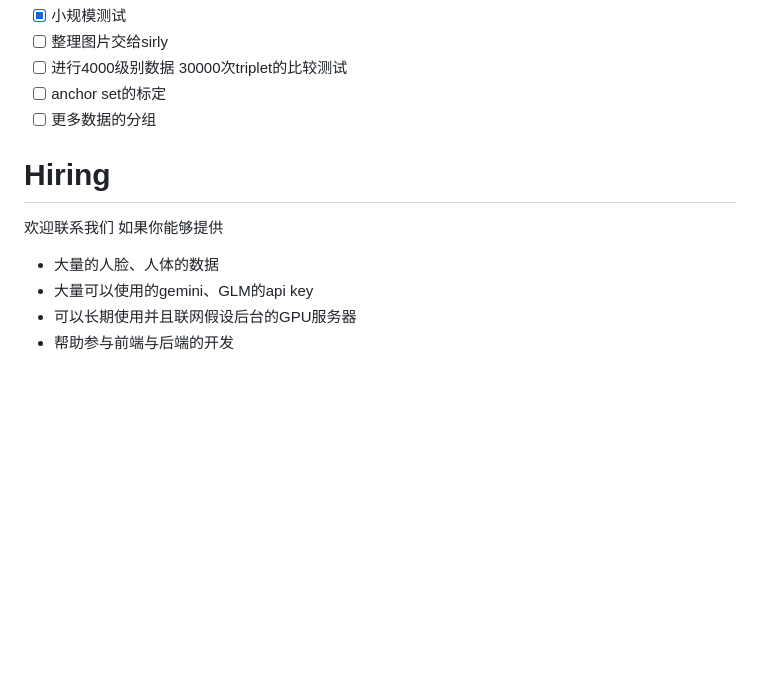
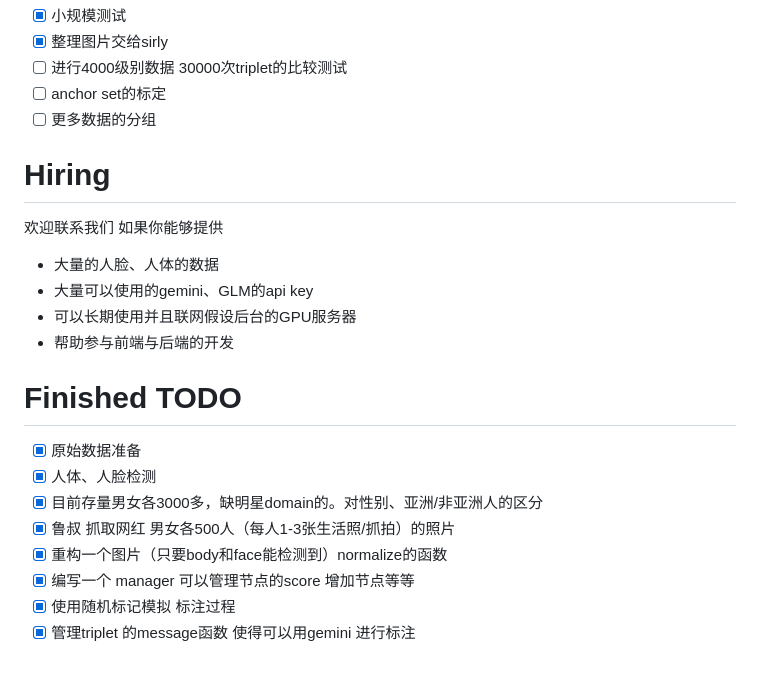
Before and after one commit to LC1332/CharmRanker, a Markdown page: Readme.md, the part around the change printed below. GitHub-like rendering; blank space fills up the shorter version.

```diff
--- a/Readme.md
+++ b/Readme.md
@@ -19,5 +39,5 @@
 - [x] 小规模测试
-- [ ] 整理图片交给sirly
+- [x] 整理图片交给sirly
 - [ ] 进行4000级别数据 30000次triplet的比较测试
 - [ ] anchor set的标定
 - [ ] 更多数据的分组
@@ -30,3 +50,15 @@
 - 大量可以使用的gemini、GLM的api key
 - 可以长期使用并且联网假设后台的GPU服务器
 - 帮助参与前端与后端的开发
+
+
+# Finished TODO
+
+- [x] 原始数据准备
+- [x] 人体、人脸检测
+- [x] 目前存量男女各3000多，缺明星domain的。对性别、亚洲/非亚洲人的区分
+- [x] 鲁叔 抓取网红 男女各500人（每人1-3张生活照/抓拍）的照片
+- [x] 重构一个图片（只要body和face能检测到）normalize的函数
+- [x] 编写一个 manager 可以管理节点的score 增加节点等等
+- [x] 使用随机标记模拟 标注过程
+- [x] 管理triplet 的message函数 使得可以用gemini 进行标注
```
Also changed, not shown: other parts of Readme.md (+29 -9 lines), src/dynamic_glm/readme.md (+4 -0 lines), src/gender_and_normalize/readme.md (+18 -0 lines), assets/female_anchors.jpg (added), assets/female_top10.jpg (added), assets/male_anchors.jpg (added), assets/male_top10.jpg (added), 2 other files.
